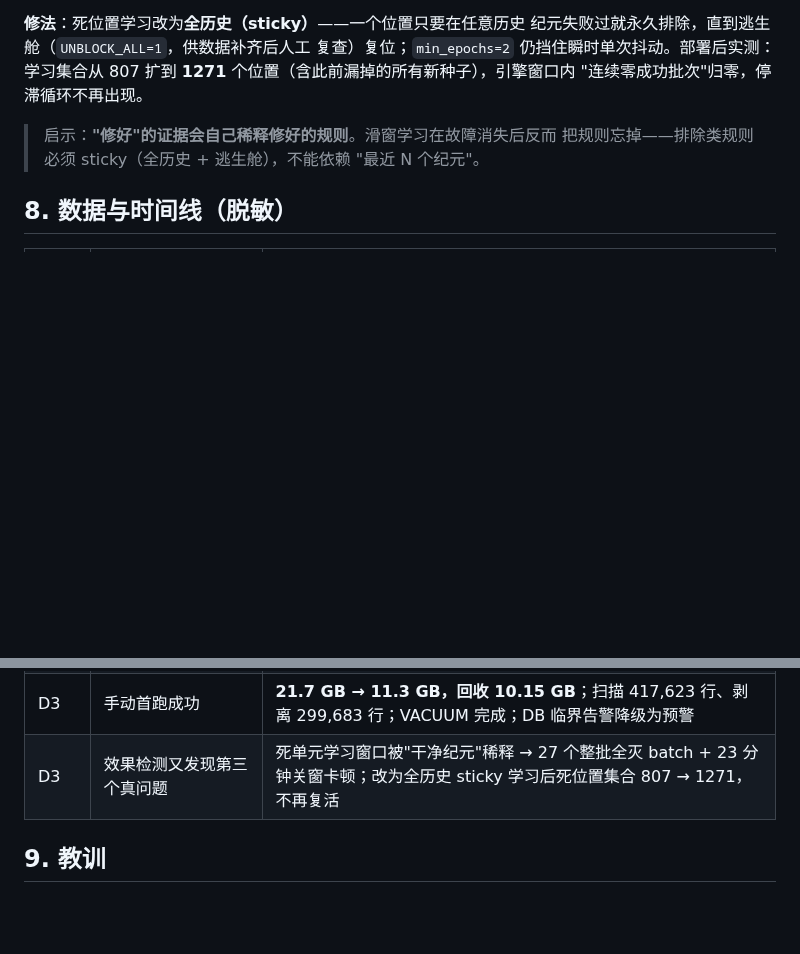
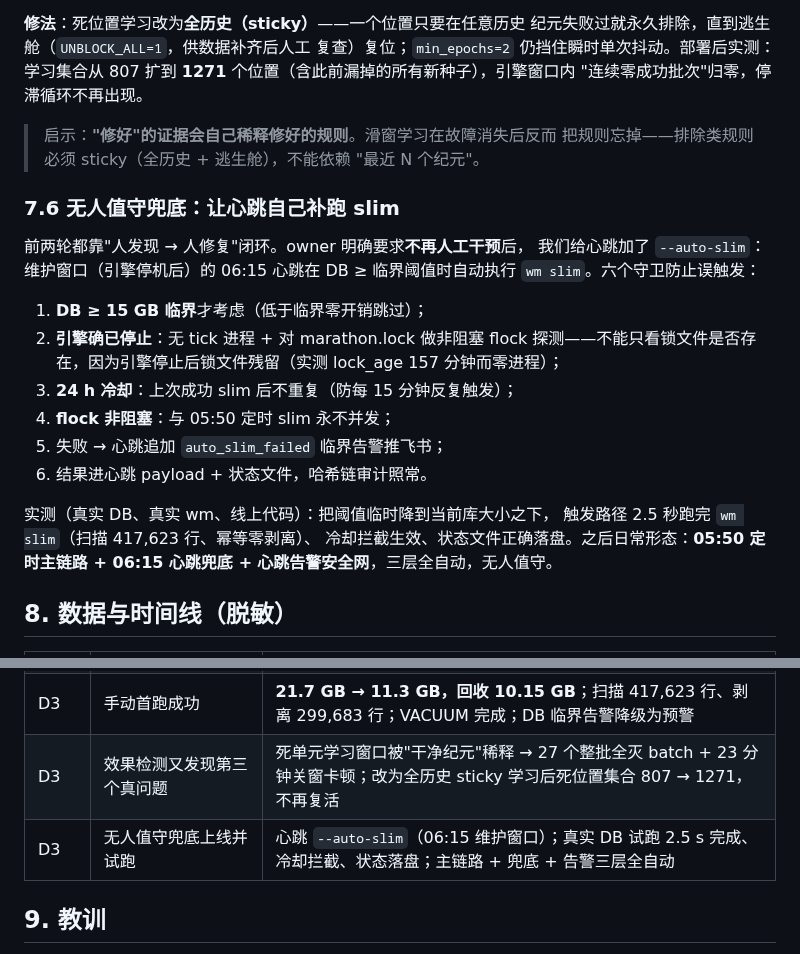
Before and after one commit to metabolism-tools/workspace-metabolism, a Markdown page: docs/case-studies/research-engine-db-rot.md, 2 parts joined by grey strips. GitHub-like rendering; blank space fills up the shorter version.

Commit message:
docs: record the unattended fallback (§7.6) — heartbeat auto-slim, real-DB trial, three-layer automation

```diff
--- a/docs/case-studies/research-engine-db-rot.md
+++ b/docs/case-studies/research-engine-db-rot.md
@@ -217,6 +217,26 @@ repo 内脚本，而是**把"库内瘦身"做进现有工具**：
 > 把规则忘掉——排除类规则必须 sticky（全历史 + 逃生舱），不能依赖
 > "最近 N 个纪元"。
 
+### 7.6 无人值守兜底：让心跳自己补跑 slim
+
+前两轮都靠"人发现 → 人修复"闭环。owner 明确要求**不再人工干预**后，
+我们给心跳加了 `--auto-slim`：维护窗口（引擎停机后）的 06:15 心跳在
+DB ≥ 临界阈值时自动执行 `wm slim`。六个守卫防止误触发：
+
+1. **DB ≥ 15 GB 临界**才考虑（低于临界零开销跳过）；
+2. **引擎确已停止**：无 tick 进程 + 对 marathon.lock 做非阻塞 flock
+   探测——不能只看锁文件是否存在，因为引擎停止后锁文件残留（实测
+   lock_age 157 分钟而零进程）；
+3. **24 h 冷却**：上次成功 slim 后不重复（防每 15 分钟反复触发）；
+4. **flock 非阻塞**：与 05:50 定时 slim 永不并发；
+5. 失败 → 心跳追加 `auto_slim_failed` 临界告警推飞书；
+6. 结果进心跳 payload + 状态文件，哈希链审计照常。
+
+实测（真实 DB、真实 wm、线上代码）：把阈值临时降到当前库大小之下，
+触发路径 2.5 秒跑完 `wm slim`（扫描 417,623 行、幂等零剥离）、
+冷却拦截生效、状态文件正确落盘。之后日常形态：**05:50 定时主链路 +
+06:15 心跳兜底 + 心跳告警安全网**，三层全自动，无人值守。
+
 ## 8. 数据与时间线（脱敏）
 
 | 时间 | 事件 | 关键数字 |
@@ -229,6 +249,7 @@ repo 内脚本，而是**把"库内瘦身"做进现有工具**：
 | D2 | 定时任务首跑因 CLI 参数顺序失败 | 全局参数必须位于子命令之前（`wm --registry … slim`） |
 | D3 | 手动首跑成功 | **21.7 GB → 11.3 GB，回收 10.15 GB**；扫描 417,623 行、剥离 299,683 行；VACUUM 完成；DB 临界告警降级为预警 |
 | D3 | 效果检测又发现第三个真问题 | 死单元学习窗口被"干净纪元"稀释 → 27 个整批全灭 batch + 23 分钟关窗卡顿；改为全历史 sticky 学习后死位置集合 807 → 1271，不再复活 |
+| D3 | 无人值守兜底上线并试跑 | 心跳 `--auto-slim`（06:15 维护窗口）；真实 DB 试跑 2.5 s 完成、冷却拦截、状态落盘；主链路 + 兜底 + 告警三层全自动 |
 
 ## 9. 教训
 
```
